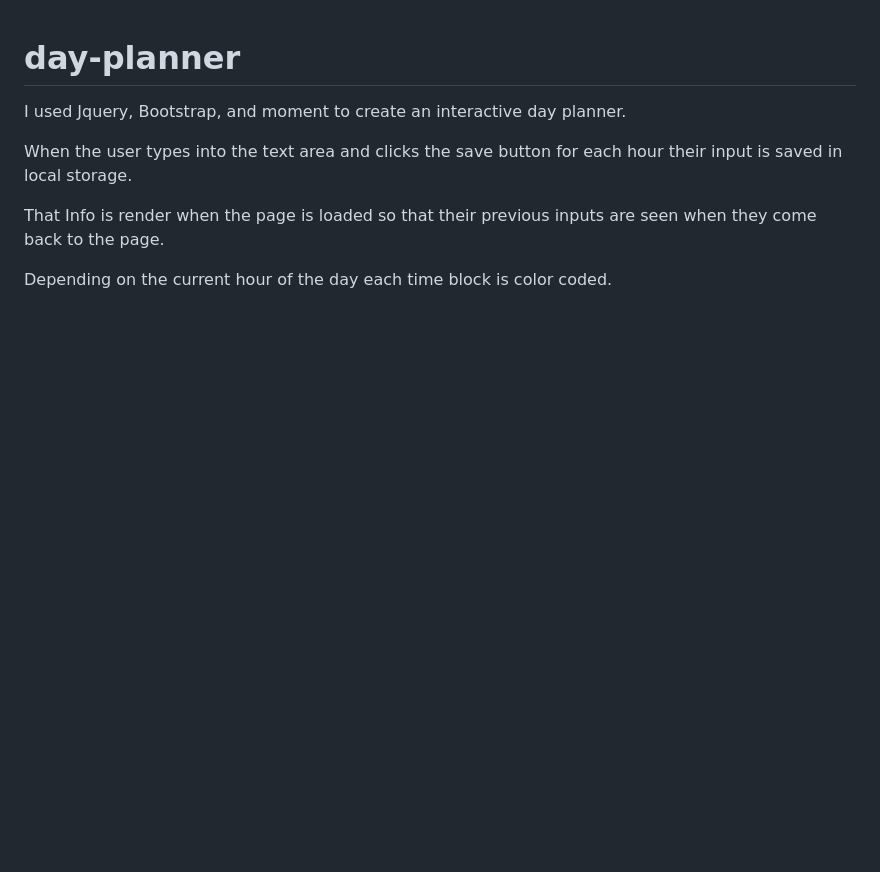
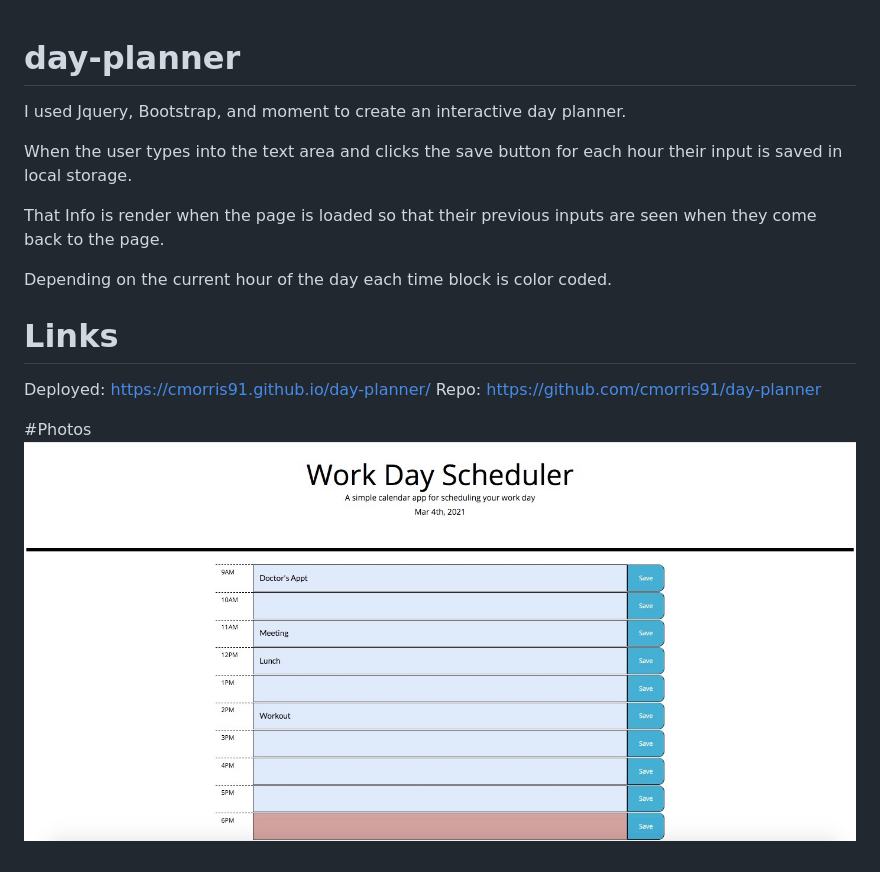
Before and after one commit to cmorris91/day-planner, a Markdown page: README.md, the part around the change. Drawn GitHub-style; pictures changed too: assets/img/screenshot.jpg (added); blank space fills up the shorter version.

```diff
--- a/README.md
+++ b/README.md
@@ -7,3 +7,12 @@ When the user types into the text area and clicks the save button for each hour
 That Info is render when the page is loaded so that their previous inputs are seen when they come back to the page.
 
 Depending on the current hour of the day each time block is color coded.
+
+# Links
+Deployed:
+https://cmorris91.github.io/day-planner/
+Repo:
+https://github.com/cmorris91/day-planner
+
+#Photos
+![screenshot of photo](./assets/img/screenshot.jpg)
```
Also changed, not shown: 1 other file.
